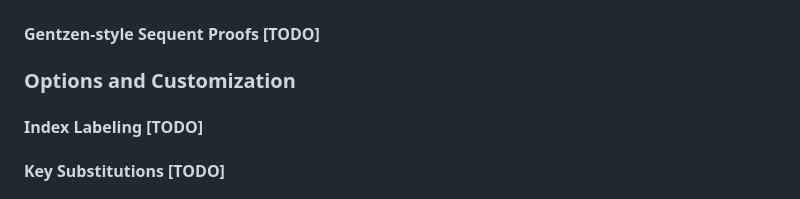
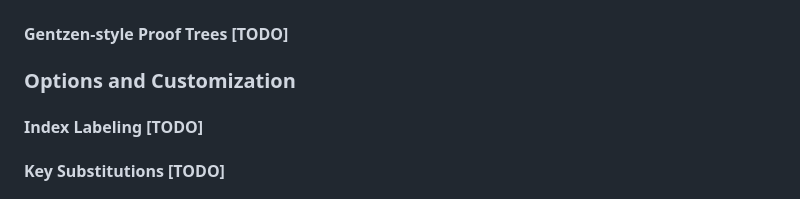
Before and after one commit to anubav/lproof, a Markdown page: README.md, the part around the change. Drawn GitHub-style.

```diff
--- a/README.md
+++ b/README.md
@@ -80,7 +80,7 @@ This Fitch-style proof is rendered as follows:
 
 ![fitch_lproof](fitch_lproof.jpeg)
 
-#### Gentzen-style Sequent Proofs [TODO]
+#### Gentzen-style Proof Trees [TODO]
 
 ### Options and Customization
 
```
